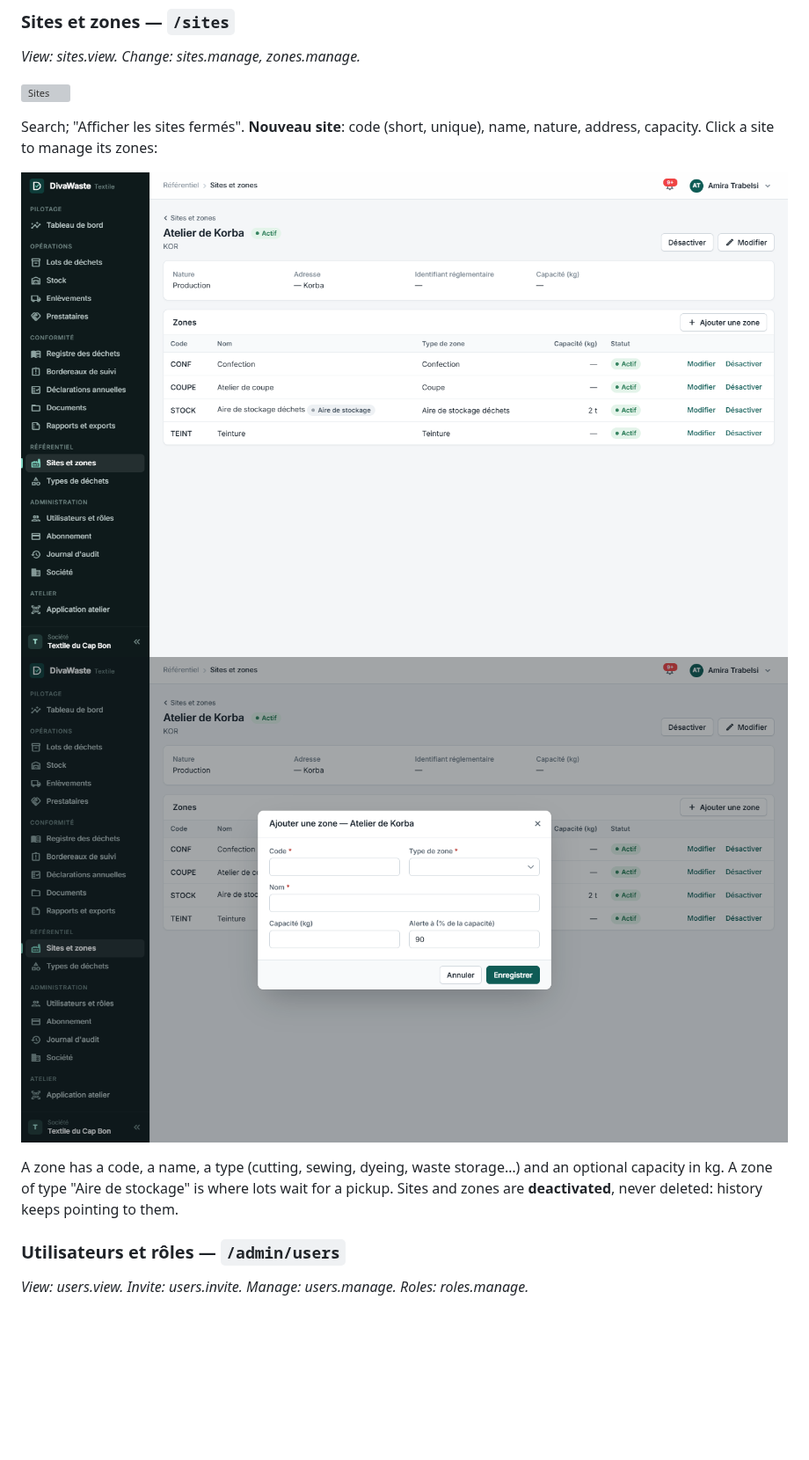
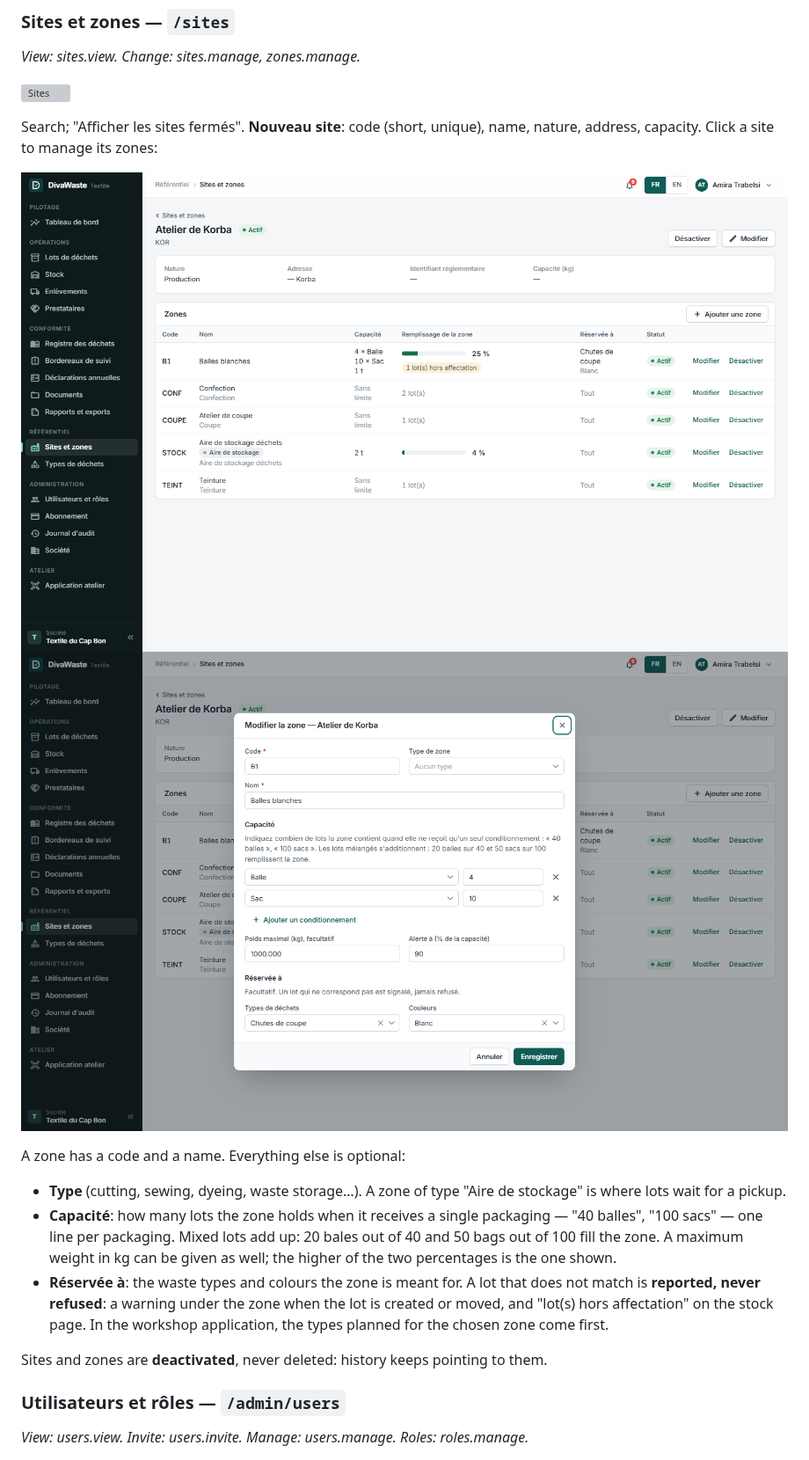
Before and after one commit to hamzasouissi/divawaste, a Markdown page: docs/USER_MANUAL.md, the part around one of its changes. Shown at 88% size. GitHub-like rendering; pictures changed too: docs/screenshots/client/04-site-zones.png, docs/screenshots/client/05-zone-dialog.png; blank space fills up the shorter version; grey boxes are pictures that could not be loaded.

```diff
--- a/docs/USER_MANUAL.md
+++ b/docs/USER_MANUAL.md
@@ -146,9 +146,17 @@ Click a site to manage its zones:
 ![Zones of a site](screenshots/client/04-site-zones.png)
 ![New zone](screenshots/client/05-zone-dialog.png)
 
-A zone has a code, a name, a type (cutting, sewing, dyeing, waste storage…) and an optional capacity in kg. A zone
-of type "Aire de stockage" is where lots wait for a pickup. Sites and zones are **deactivated**, never deleted:
-history keeps pointing to them.
+A zone has a code and a name. Everything else is optional:
+
+- **Type** (cutting, sewing, dyeing, waste storage…). A zone of type "Aire de stockage" is where lots wait for a pickup.
+- **Capacité**: how many lots the zone holds when it receives a single packaging — "40 balles", "100 sacs" — one line per
+  packaging. Mixed lots add up: 20 bales out of 40 and 50 bags out of 100 fill the zone. A maximum weight in kg can be
+  given as well; the higher of the two percentages is the one shown.
+- **Réservée à**: the waste types and colours the zone is meant for. A lot that does not match is **reported, never
+  refused**: a warning under the zone when the lot is created or moved, and "lot(s) hors affectation" on the stock page.
+  In the workshop application, the types planned for the chosen zone come first.
+
+Sites and zones are **deactivated**, never deleted: history keeps pointing to them.
 
 ### Utilisateurs et rôles — `/admin/users`
 
```
Also changed, not shown: other parts of docs/USER_MANUAL.md (+3 -1 lines), docs/DECISIONS.md (+3 -0 lines), 12 other files.
